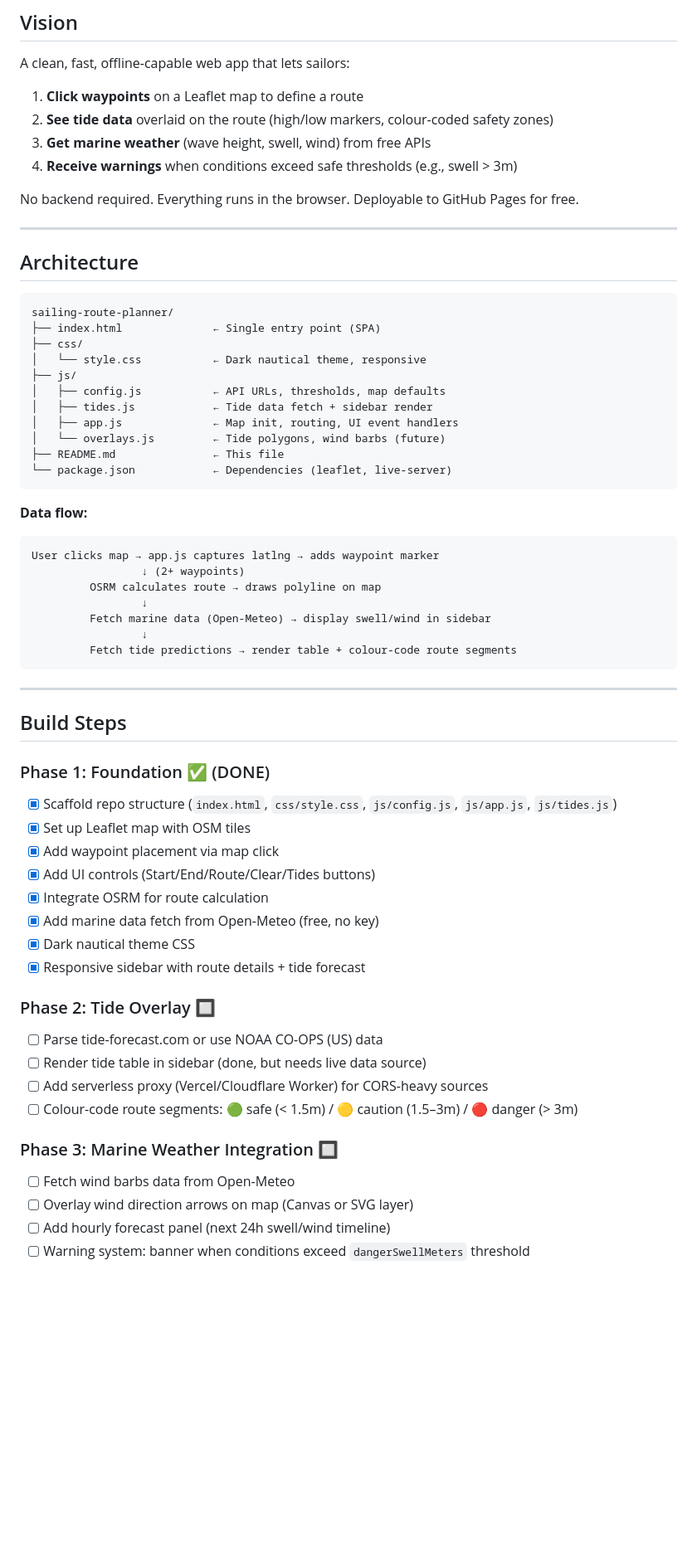
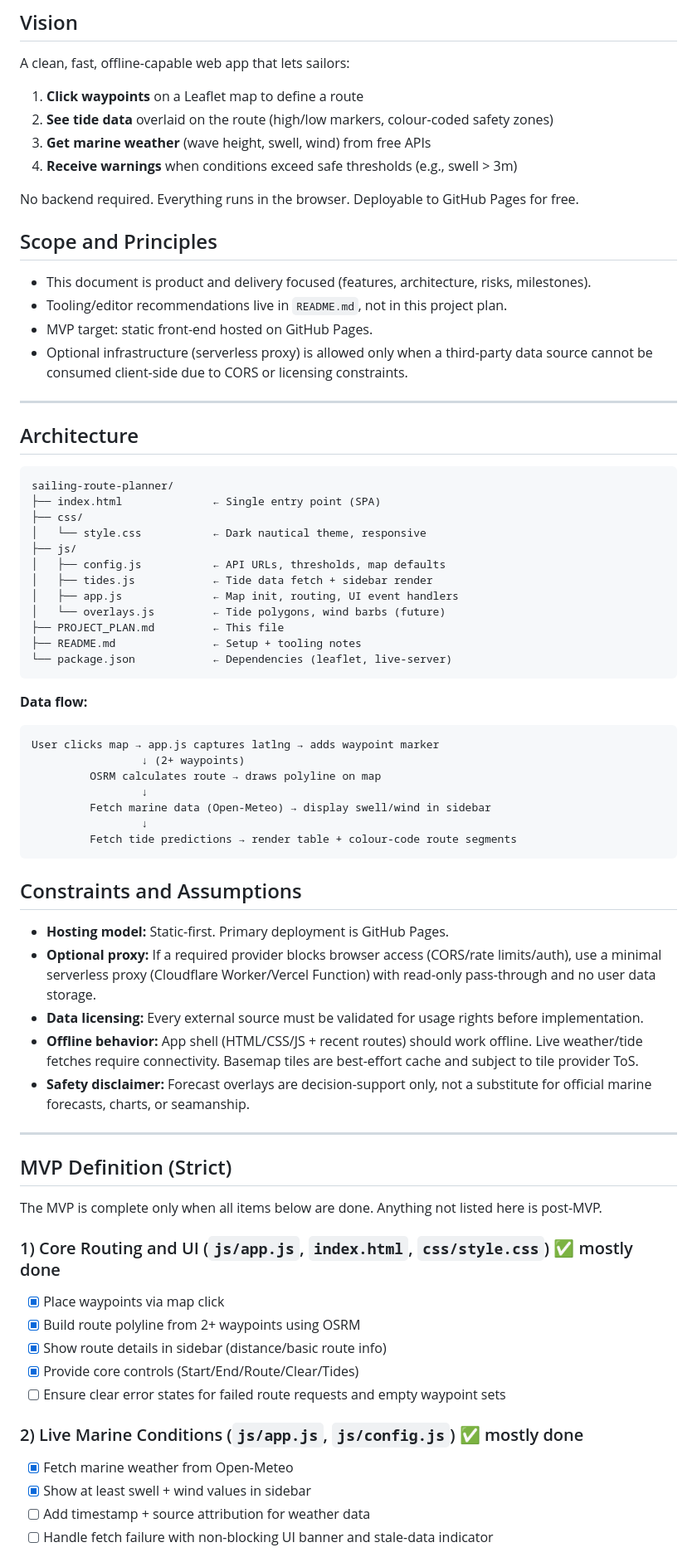
Before and after one commit to seafury/sailing-route-planner, a Markdown page: PROJECT_PLAN.md, the part around one of its changes. Shown at 83% size. Rendered like a GitHub page; blank space fills up the shorter version.

````diff
--- a/PROJECT_PLAN.md
+++ b/PROJECT_PLAN.md
@@ -9,6 +9,13 @@ A clean, fast, offline-capable web app that lets sailors:
 4. **Receive warnings** when conditions exceed safe thresholds (e.g., swell > 3m)
 
 No backend required. Everything runs in the browser. Deployable to GitHub Pages for free.
+
+## Scope and Principles
+
+- This document is product and delivery focused (features, architecture, risks, milestones).
+- Tooling/editor recommendations live in `README.md`, not in this project plan.
+- MVP target: static front-end hosted on GitHub Pages.
+- Optional infrastructure (serverless proxy) is allowed only when a third-party data source cannot be consumed client-side due to CORS or licensing constraints.
 
 ---
 
@@ -24,7 +31,8 @@ sailing-route-planner/
 │   ├── tides.js            ← Tide data fetch + sidebar render
 │   ├── app.js              ← Map init, routing, UI event handlers
 │   └── overlays.js         ← Tide polygons, wind barbs (future)
-├── README.md               ← This file
+├── PROJECT_PLAN.md         ← This file
+├── README.md               ← Setup + tooling notes
 └── package.json            ← Dependencies (leaflet, live-server)
 ```
 
@@ -39,29 +47,30 @@ User clicks map → app.js captures latlng → adds waypoint marker
          Fetch tide predictions → render table + colour-code route segments
 ```
 
+## Constraints and Assumptions
+
+- **Hosting model:** Static-first. Primary deployment is GitHub Pages.
+- **Optional proxy:** If a required provider blocks browser access (CORS/rate limits/auth), use a minimal serverless proxy (Cloudflare Worker/Vercel Function) with read-only pass-through and no user data storage.
+- **Data licensing:** Every external source must be validated for usage rights before implementation.
+- **Offline behavior:** App shell (HTML/CSS/JS + recent routes) should work offline. Live weather/tide fetches require connectivity. Basemap tiles are best-effort cache and subject to tile provider ToS.
+- **Safety disclaimer:** Forecast overlays are decision-support only, not a substitute for official marine forecasts, charts, or seamanship.
+
 ---
 
-## Build Steps
+## MVP Definition (Strict)
 
-### Phase 1: Foundation ✅ (DONE)
-- [x] Scaffold repo structure (`index.html`, `css/style.css`, `js/config.js`, `js/app.js`, `js/tides.js`)
-- [x] Set up Leaflet map with OSM tiles
-- [x] Add waypoint placement via map click
-- [x] Add UI controls (Start/End/Route/Clear/Tides buttons)
-- [x] Integrate OSRM for route calculation
-- [x] Add marine data fetch from Open-Meteo (free, no key)
-- [x] Dark nautical theme CSS
-- [x] Responsive sidebar with route details + tide forecast
+The MVP is complete only when all items below are done. Anything not listed here is post-MVP.
 
-### Phase 2: Tide Overlay 🔲
-- [ ] Parse tide-forecast.com or use NOAA CO-OPS (US) data
-- [ ] Render tide table in sidebar (done, but needs live data source)
-- [ ] Add serverless proxy (Vercel/Cloudflare Worker) for CORS-heavy sources
-- [ ] Colour-code route segments: 🟢 safe (< 1.5m) / 🟡 caution (1.5–3m) / 🔴 danger (> 3m)
+### 1) Core Routing and UI (`js/app.js`, `index.html`, `css/style.css`) ✅ mostly done
+- [x] Place waypoints via map click
+- [x] Build route polyline from 2+ waypoints using OSRM
+- [x] Show route details in sidebar (distance/basic route info)
+- [x] Provide core controls (Start/End/Route/Clear/Tides)
+- [ ] Ensure clear error states for failed route requests and empty waypoint sets
 
-### Phase 3: Marine Weather Integration 🔲
-- [ ] Fetch wind barbs data from Open-Meteo
-- [ ] Overlay wind direction arrows on map (Canvas or SVG layer)
-- [ ] Add hourly forecast panel (next 24h swell/wind timeline)
-- [ ] Warning system: banner when conditions exceed `dangerSwellMeters` threshold
+### 2) Live Marine Conditions (`js/app.js`, `js/config.js`) ✅ mostly done
+- [x] Fetch marine weather from Open-Meteo
+- [x] Show at least swell + wind values in sidebar
+- [ ] Add timestamp + source attribution for weather data
+- [ ] Handle fetch failure with non-blocking UI banner and stale-data indicator
 
````
Also changed, not shown: other parts of PROJECT_PLAN.md (+54 -46 lines).
